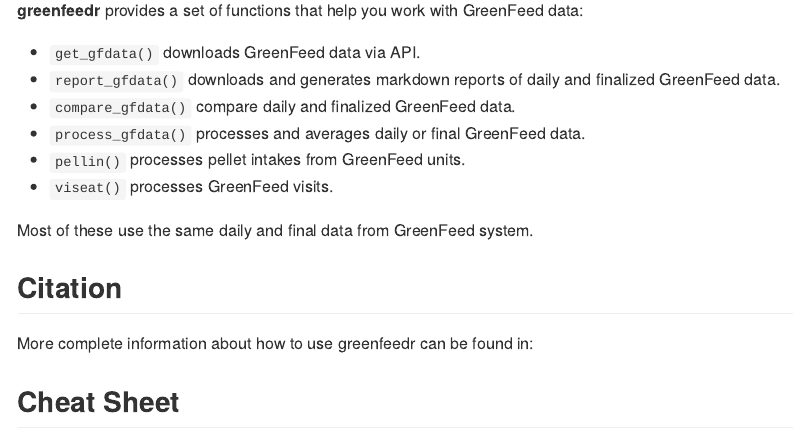
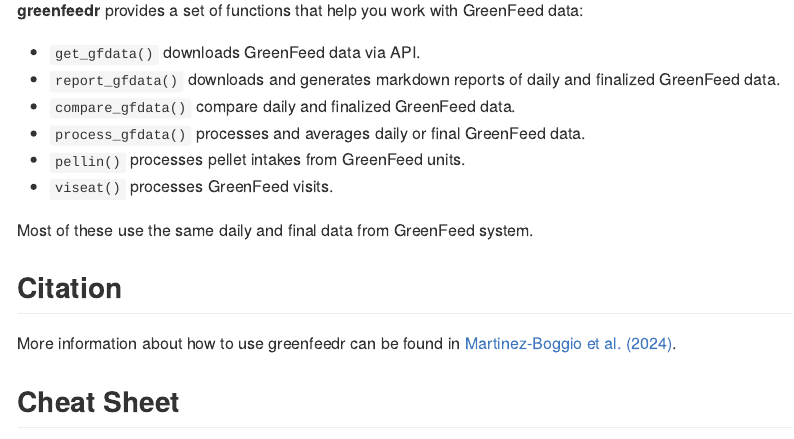
Before and after one commit to GMBog/greenfeedr, an R Markdown document (README.Rmd): the page in a window 1100 px wide, from 180 px down. The pictures show the output file README.md that the author committed with the source, drawn offline in the style of GitHub; long lines of code are wrapped; badge pictures from the web are left out.

Commit message:
README updated

```diff
--- a/README.Rmd
+++ b/README.Rmd
@@ -34,7 +34,7 @@
 
 ## Citation
 
-More complete information about how to use greenfeedr can be found in:
+More information about how to use greenfeedr can be found in [Martinez-Boggio et al. (2024)](https://www.sciencedirect.com/science/article/pii/S266691022400187X).
 
 ## Cheat Sheet
 
```
Also changed, not shown: R/viseat.R (+1 -1 lines), README.md, 1 other file.
